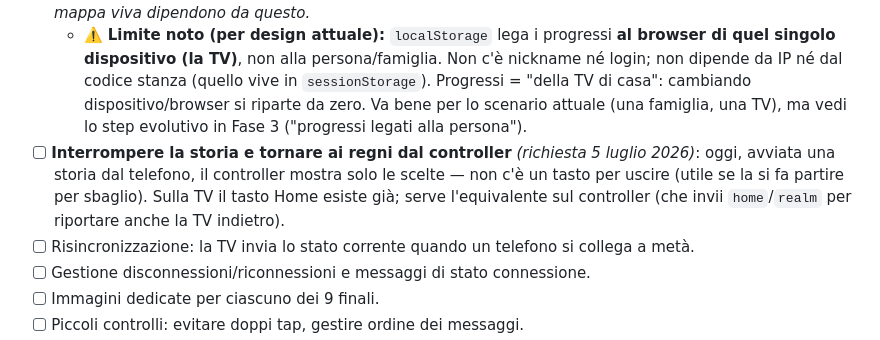
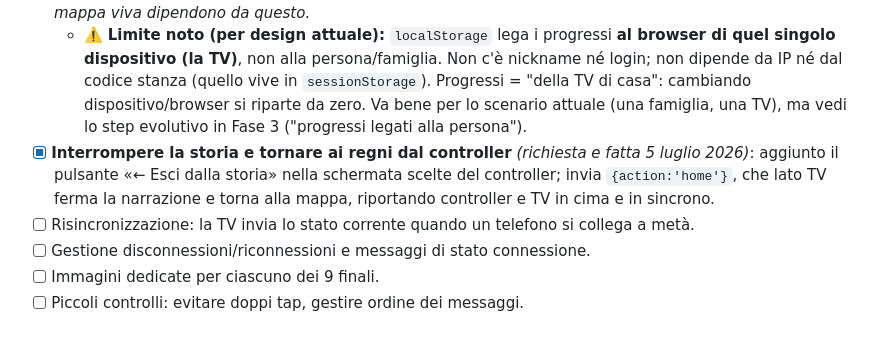
Before and after one commit to NinjaRaveII/storie-interattive, a Markdown page: CLAUDE.md, the part around the change. GitHub-like rendering.

Commit message:
Roadmap: segna come fatto il tasto "Esci dalla storia"
Co-Authored-By: Claude Opus 4.8 <noreply@anthropic.com>

```diff
--- a/CLAUDE.md
+++ b/CLAUDE.md
@@ -341,7 +341,7 @@ Tema **dark fantasy / libro illustrato** — nessun colore vivace, tutto caldo e
 ### 🟩 FASE 2 — Robustezza e qualità
 - [x] **Salvataggio persistente dei progressi** (`localStorage`) — *fatto 5 luglio 2026.* Modulo `progress.js` (fonte unica dei progressi, generico: non conosce STORIES/REALMS, ES5 + try/catch per le smart TV). Salva `lastStory`, `completed`, `endings` (finali scoperti per storia). `tv.html` registra il finale allo step `end` e mostra il contatore **"X / N finali scoperti"** (→ "✦ Tutti i finali scoperti" quando sono tutti) sulle card del regno. ⭐ *Era la "fondamenta prioritaria" (doc strategia §6): medaglie, contatore finali, regni sbloccabili e mappa viva dipendono da questo.*
   - ⚠️ **Limite noto (per design attuale):** `localStorage` lega i progressi **al browser di quel singolo dispositivo (la TV)**, non alla persona/famiglia. Non c'è nickname né login; non dipende da IP né dal codice stanza (quello vive in `sessionStorage`). Progressi = "della TV di casa": cambiando dispositivo/browser si riparte da zero. Va bene per lo scenario attuale (una famiglia, una TV), ma vedi lo step evolutivo in Fase 3 ("progressi legati alla persona").
-- [ ] **Interrompere la storia e tornare ai regni dal controller** *(richiesta 5 luglio 2026)*: oggi, avviata una storia dal telefono, il controller mostra solo le scelte — non c'è un tasto per uscire (utile se la si fa partire per sbaglio). Sulla TV il tasto Home esiste già; serve l'equivalente sul controller (che invii `home`/`realm` per riportare anche la TV indietro).
+- [x] **Interrompere la storia e tornare ai regni dal controller** *(richiesta e fatta 5 luglio 2026)*: aggiunto il pulsante «← Esci dalla storia» nella schermata scelte del controller; invia `{action:'home'}`, che lato TV ferma la narrazione e torna alla mappa, riportando controller e TV in cima e in sincrono.
 - [ ] Risincronizzazione: la TV invia lo stato corrente quando un telefono si collega a metà.
 - [ ] Gestione disconnessioni/riconnessioni e messaggi di stato connessione.
 - [ ] Immagini dedicate per ciascuno dei 9 finali.
```
